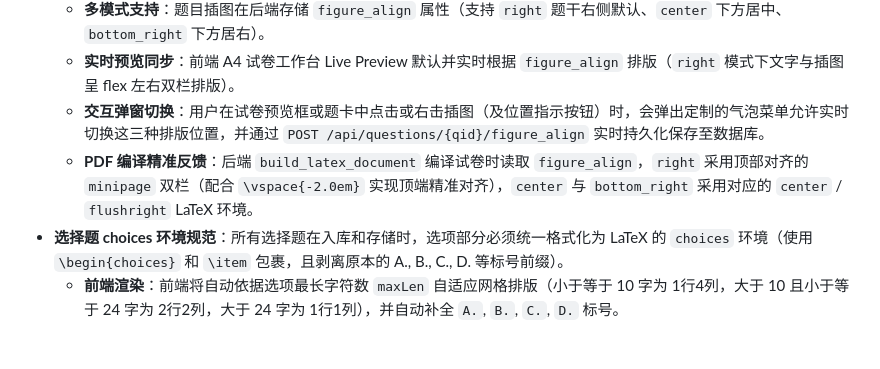
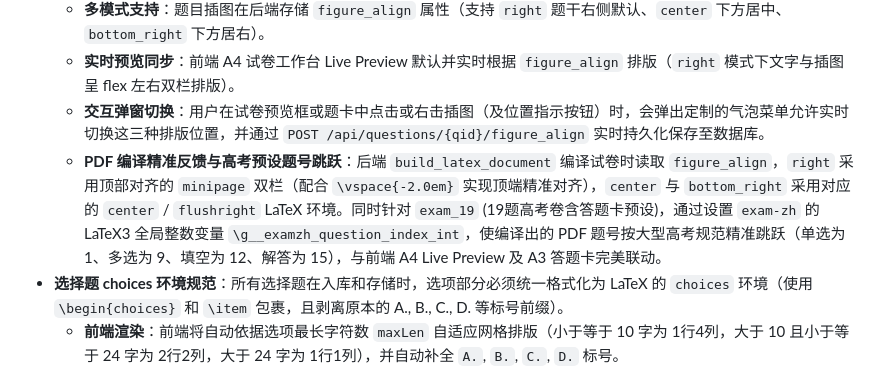
Before and after one commit to JudgePeach/math-question-bank, a Markdown page: AGENTS.md, the part around the change. Rendered like a GitHub page; blank space fills up the shorter version.

Commit message:
docs: update AGENTS.md with exam_19 jumping question numbers details

```diff
--- a/AGENTS.md
+++ b/AGENTS.md
@@ -31,7 +31,7 @@
   - **多模式支持**：题目插图在后端存储 `figure_align` 属性（支持 `right` 题干右侧默认、`center` 下方居中、`bottom_right` 下方居右）。
   - **实时预览同步**：前端 A4 试卷工作台 Live Preview 默认并实时根据 `figure_align` 排版（`right` 模式下文字与插图呈 flex 左右双栏排版）。
   - **交互弹窗切换**：用户在试卷预览框或题卡中点击或右击插图（及位置指示按钮）时，会弹出定制的气泡菜单允许实时切换这三种排版位置，并通过 `POST /api/questions/{qid}/figure_align` 实时持久化保存至数据库。
-  - **PDF 编译精准反馈**：后端 `build_latex_document` 编译试卷时读取 `figure_align`，`right` 采用顶部对齐的 `minipage` 双栏（配合 `\vspace{-2.0em}` 实现顶端精准对齐），`center` 与 `bottom_right` 采用对应的 `center` / `flushright` LaTeX 环境。
+  - **PDF 编译精准反馈与高考预设题号跳跃**：后端 `build_latex_document` 编译试卷时读取 `figure_align`，`right` 采用顶部对齐的 `minipage` 双栏（配合 `\vspace{-2.0em}` 实现顶端精准对齐），`center` 与 `bottom_right` 采用对应的 `center` / `flushright` LaTeX 环境。同时针对 `exam_19` (19题高考卷含答题卡预设)，通过设置 `exam-zh` 的 LaTeX3 全局整数变量 `\g__examzh_question_index_int`，使编译出的 PDF 题号按大型高考规范精准跳跃（单选为 1、多选为 9、填空为 12、解答为 15），与前端 A4 Live Preview 及 A3 答题卡完美联动。
 - **选择题 choices 环境规范**：所有选择题在入库和存储时，选项部分必须统一格式化为 LaTeX 的 `choices` 环境（使用 `\begin{choices}` 和 `\item` 包裹，且剥离原本的 A., B., C., D. 等标号前缀）。
   - **前端渲染**：前端将自动依据选项最长字符数 `maxLen` 自适应网格排版（小于等于 10 字为 1行4列，大于 10 且小于等于 24 字为 2行2列，大于 24 字为 1行1列），并自动补全 `A.`, `B.`, `C.`, `D.` 标号。
   - **AI 题库转换**：后端导出 AI 专属只读题库时，会自动将此 `choices` 环境清洗为 Markdown 标准列表 `- A.` / `- B.` 形式，防止干扰大模型。
```
